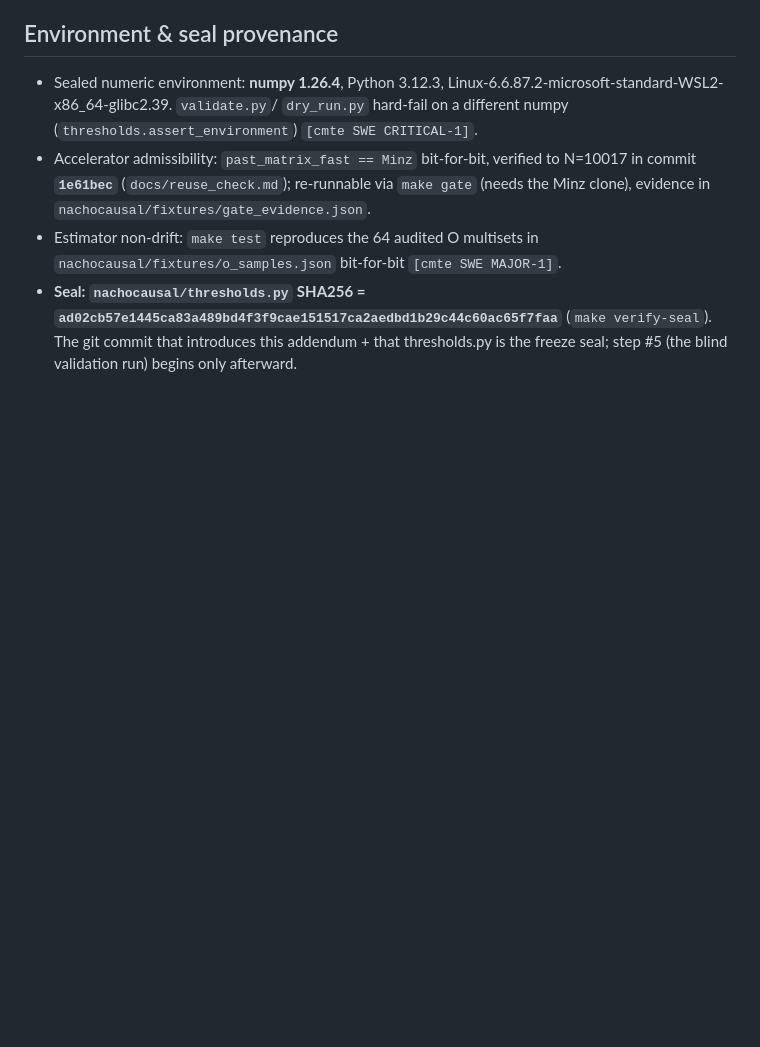
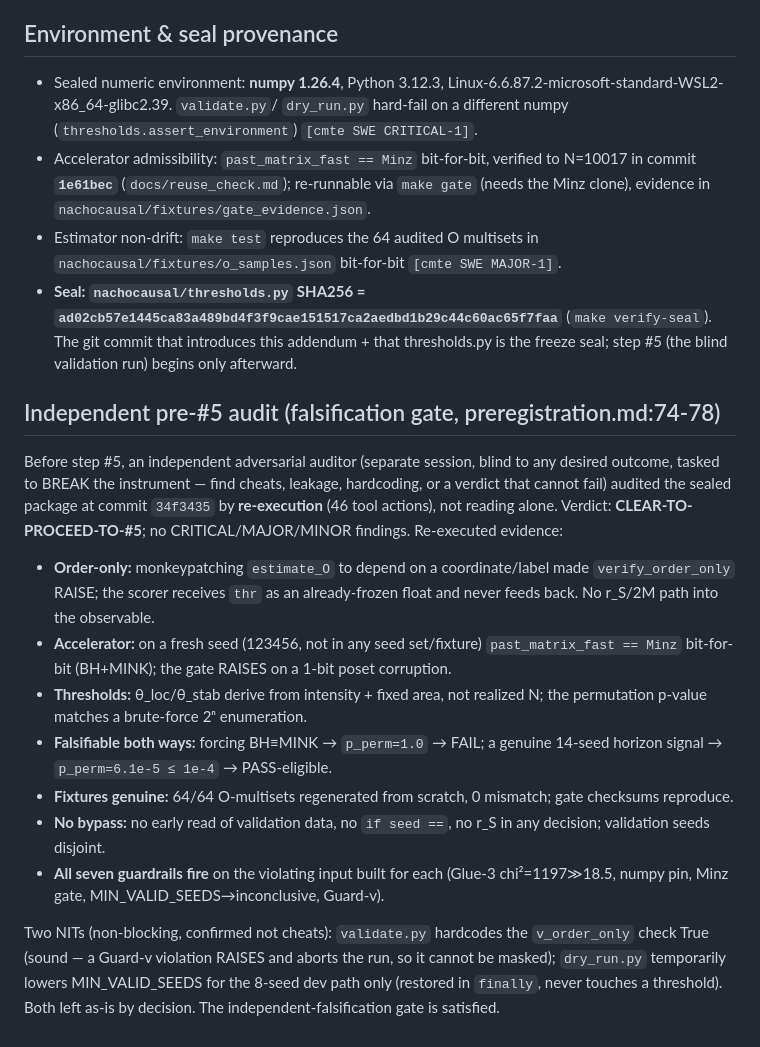
Before and after one commit to nacho09021973/nachocausal, a Markdown page: docs/preregistration_001_addendum.md, the part around the change. Drawn GitHub-style; blank space fills up the shorter version.

Commit message:
addendum: record independent pre-#5 adversarial audit (CLEAR-TO-PROCEED)
An independent auditor (blind, tasked to break the sealed instrument) re-executed
46 checks against commit 34f3435: order-only Guard-v fires on contamination;
past_matrix_fast == Minz bit-for-bit on a fresh seed; thresholds derive from
intensity not realized N; verdict is falsifiable both ways (BH=MINK -> FAIL,
real signal -> PASS-eligible); 64/64 fixtures regenerate; all seven guardrails
fire on violating input. No CRITICAL/MAJOR/MINOR findings. Satisfies the
preregistration's independent-falsification gate before any validation data.

Does not change thresholds.py (seal hash unchanged).

Co-Authored-By: Claude Opus 4.8 <noreply@anthropic.com>

```diff
--- a/docs/preregistration_001_addendum.md
+++ b/docs/preregistration_001_addendum.md
@@ -123,3 +123,35 @@ recoverability benchmark of a known-truth horizon.
   (`make verify-seal`). The git commit that introduces this addendum + that
   thresholds.py is the freeze seal; step #5 (the blind validation run) begins
   only afterward.
+
+## Independent pre-#5 audit (falsification gate, preregistration.md:74-78)
+
+Before step #5, an independent adversarial auditor (separate session, blind to
+any desired outcome, tasked to BREAK the instrument — find cheats, leakage,
+hardcoding, or a verdict that cannot fail) audited the sealed package at commit
+`34f3435` by **re-execution** (46 tool actions), not reading alone. Verdict:
+**CLEAR-TO-PROCEED-TO-#5**; no CRITICAL/MAJOR/MINOR findings. Re-executed
+evidence:
+
+- **Order-only:** monkeypatching `estimate_O` to depend on a coordinate/label
+  made `verify_order_only` RAISE; the scorer receives `thr` as an already-frozen
+  float and never feeds back. No r_S/2M path into the observable.
+- **Accelerator:** on a fresh seed (123456, not in any seed set/fixture)
+  `past_matrix_fast == Minz` bit-for-bit (BH+MINK); the gate RAISES on a 1-bit
+  poset corruption.
+- **Thresholds:** θ_loc/θ_stab derive from intensity + fixed area, not realized
+  N; the permutation p-value matches a brute-force 2ⁿ enumeration.
+- **Falsifiable both ways:** forcing BH≡MINK → `p_perm=1.0` → FAIL; a genuine
+  14-seed horizon signal → `p_perm=6.1e-5 ≤ 1e-4` → PASS-eligible.
+- **Fixtures genuine:** 64/64 O-multisets regenerated from scratch, 0 mismatch;
+  gate checksums reproduce.
+- **No bypass:** no early read of validation data, no `if seed ==`, no r_S in any
+  decision; validation seeds disjoint.
+- **All seven guardrails fire** on the violating input built for each (Glue-3
+  chi²=1197≫18.5, numpy pin, Minz gate, MIN_VALID_SEEDS→inconclusive, Guard-v).
+
+Two NITs (non-blocking, confirmed not cheats): `validate.py` hardcodes the
+`v_order_only` check True (sound — a Guard-v violation RAISES and aborts the run,
+so it cannot be masked); `dry_run.py` temporarily lowers MIN_VALID_SEEDS for the
+8-seed dev path only (restored in `finally`, never touches a threshold). Both
+left as-is by decision. The independent-falsification gate is satisfied.
```
